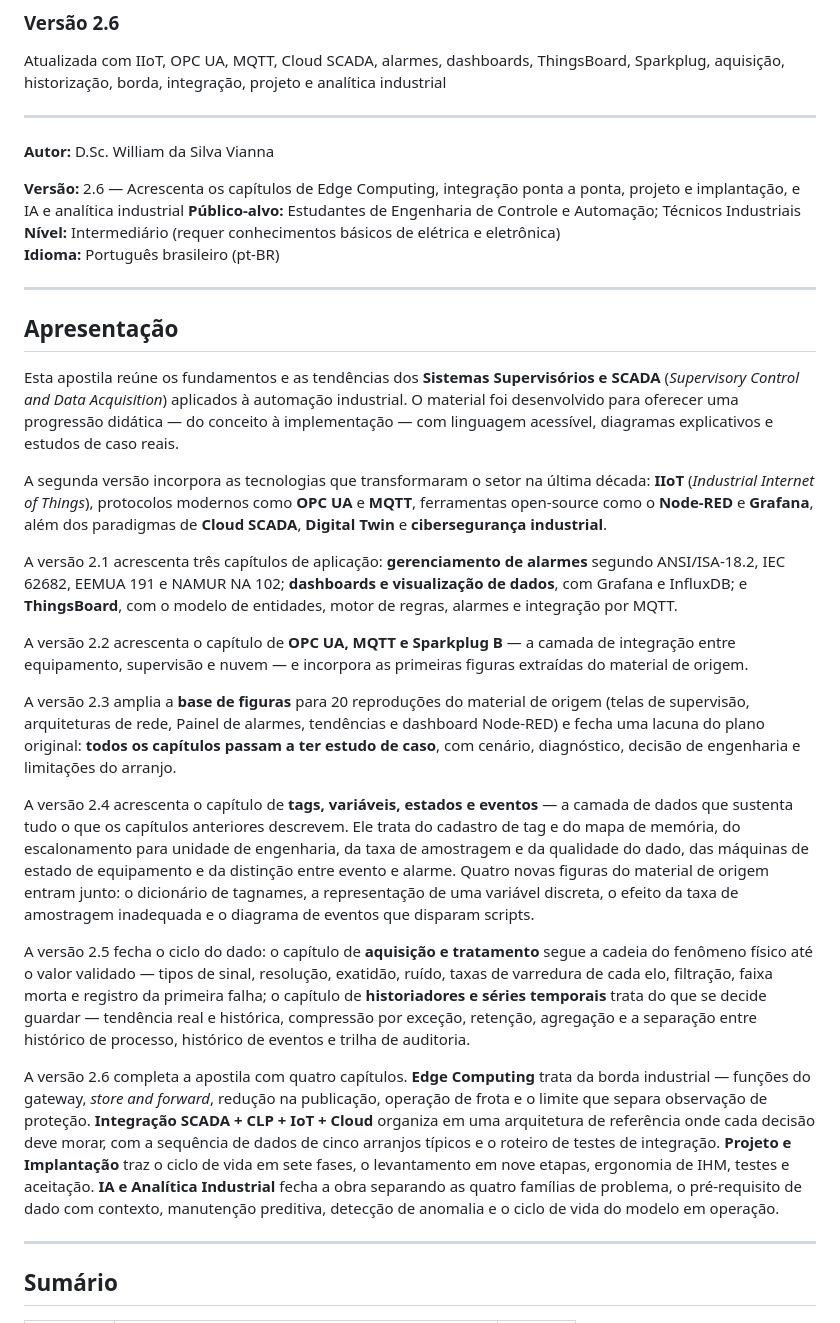
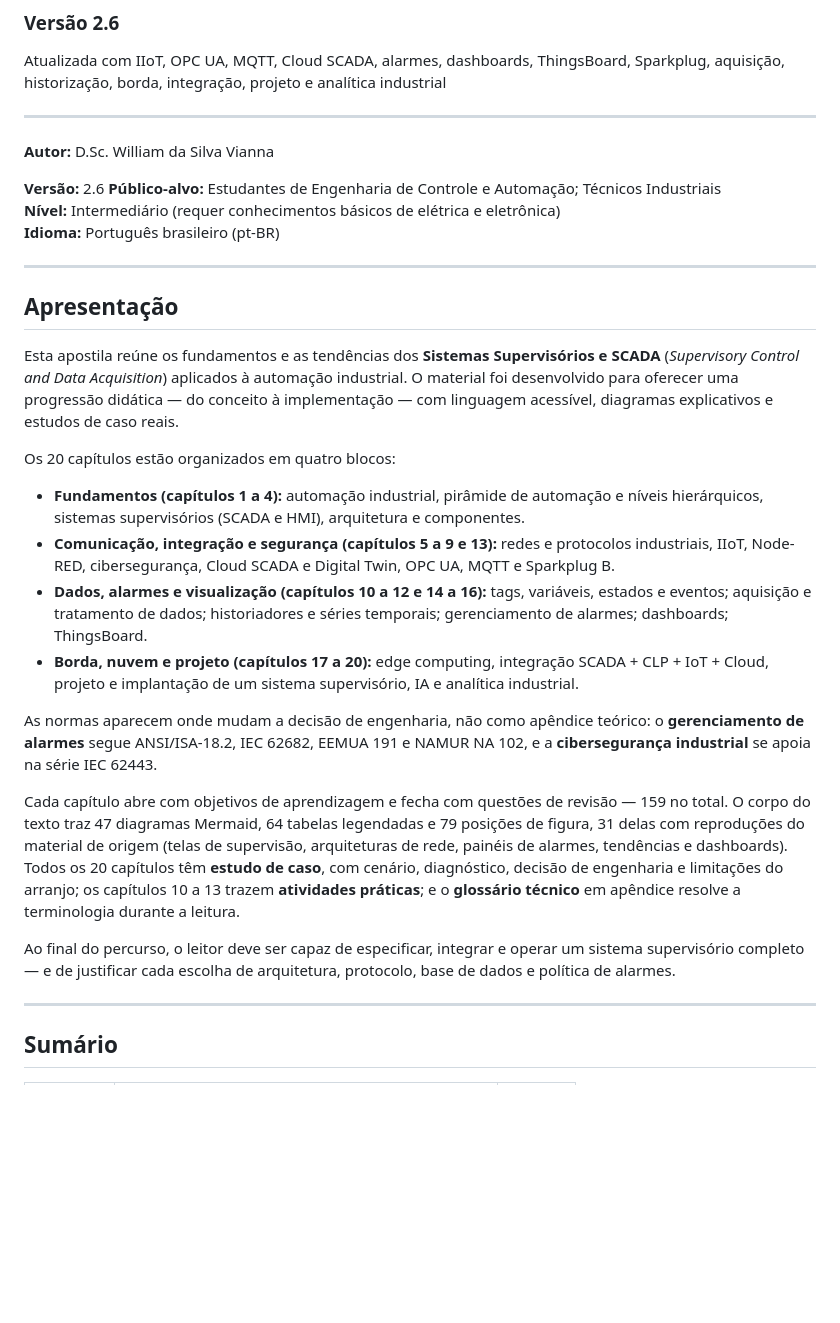
Before and after one commit to wvianna/apostila-scada-IFF, a Markdown page: apostila/indice.md, the part around the change. Rendered like a GitHub page; blank space fills up the shorter version.

Commit message:
Reorganiza apresentação do índice com estrutura em quatro blocos e consolida informações da versão 2.6

```diff
--- a/apostila/indice.md
+++ b/apostila/indice.md
@@ -18,7 +18,7 @@ Atualizada com IIoT, OPC UA, MQTT, Cloud SCADA, alarmes, dashboards, ThingsBoard
 
 **Autor:** D.Sc. William da Silva Vianna
 
-**Versão:** 2.6 — Acrescenta os capítulos de Edge Computing, integração ponta a ponta, projeto e implantação, e IA e analítica industrial
+**Versão:** 2.6
 **Público-alvo:** Estudantes de Engenharia de Controle e Automação; Técnicos Industriais
 **Nível:** Intermediário (requer conhecimentos básicos de elétrica e eletrônica)
 **Idioma:** Português brasileiro (pt-BR)
@@ -29,19 +29,18 @@ Atualizada com IIoT, OPC UA, MQTT, Cloud SCADA, alarmes, dashboards, ThingsBoard
 
 Esta apostila reúne os fundamentos e as tendências dos **Sistemas Supervisórios e SCADA** (*Supervisory Control and Data Acquisition*) aplicados à automação industrial. O material foi desenvolvido para oferecer uma progressão didática — do conceito à implementação — com linguagem acessível, diagramas explicativos e estudos de caso reais.
 
-A segunda versão incorpora as tecnologias que transformaram o setor na última década: **IIoT** (*Industrial Internet of Things*), protocolos modernos como **OPC UA** e **MQTT**, ferramentas open-source como o **Node-RED** e **Grafana**, além dos paradigmas de **Cloud SCADA**, **Digital Twin** e **cibersegurança industrial**.
+Os 20 capítulos estão organizados em quatro blocos:
 
-A versão 2.1 acrescenta três capítulos de aplicação: **gerenciamento de alarmes** segundo ANSI/ISA-18.2, IEC 62682, EEMUA 191 e NAMUR NA 102; **dashboards e visualização de dados**, com Grafana e InfluxDB; e **ThingsBoard**, com o modelo de entidades, motor de regras, alarmes e integração por MQTT.
+- **Fundamentos (capítulos 1 a 4):** automação industrial, pirâmide de automação e níveis hierárquicos, sistemas supervisórios (SCADA e HMI), arquitetura e componentes.
+- **Comunicação, integração e segurança (capítulos 5 a 9 e 13):** redes e protocolos industriais, IIoT, Node-RED, cibersegurança, Cloud SCADA e Digital Twin, OPC UA, MQTT e Sparkplug B.
+- **Dados, alarmes e visualização (capítulos 10 a 12 e 14 a 16):** tags, variáveis, estados e eventos; aquisição e tratamento de dados; historiadores e séries temporais; gerenciamento de alarmes; dashboards; ThingsBoard.
+- **Borda, nuvem e projeto (capítulos 17 a 20):** edge computing, integração SCADA + CLP + IoT + Cloud, projeto e implantação de um sistema supervisório, IA e analítica industrial.
 
-A versão 2.2 acrescenta o capítulo de **OPC UA, MQTT e Sparkplug B** — a camada de integração entre equipamento, supervisão e nuvem — e incorpora as primeiras figuras extraídas do material de origem.
+As normas aparecem onde mudam a decisão de engenharia, não como apêndice teórico: o **gerenciamento de alarmes** segue ANSI/ISA-18.2, IEC 62682, EEMUA 191 e NAMUR NA 102, e a **cibersegurança industrial** se apoia na série IEC 62443.
 
-A versão 2.3 amplia a **base de figuras** para 20 reproduções do material de origem (telas de supervisão, arquiteturas de rede, Painel de alarmes, tendências e dashboard Node-RED) e fecha uma lacuna do plano original: **todos os capítulos passam a ter estudo de caso**, com cenário, diagnóstico, decisão de engenharia e limitações do arranjo.
+Cada capítulo abre com objetivos de aprendizagem e fecha com questões de revisão — 159 no total. O corpo do texto traz 47 diagramas Mermaid, 64 tabelas legendadas e 79 posições de figura, 31 delas com reproduções do material de origem (telas de supervisão, arquiteturas de rede, painéis de alarmes, tendências e dashboards). Todos os 20 capítulos têm **estudo de caso**, com cenário, diagnóstico, decisão de engenharia e limitações do arranjo; os capítulos 10 a 13 trazem **atividades práticas**; e o **glossário técnico** em apêndice resolve a terminologia durante a leitura.
 
-A versão 2.4 acrescenta o capítulo de **tags, variáveis, estados e eventos** — a camada de dados que sustenta tudo o que os capítulos anteriores descrevem. Ele trata do cadastro de tag e do mapa de memória, do escalonamento para unidade de engenharia, da taxa de amostragem e da qualidade do dado, das máquinas de estado de equipamento e da distinção entre evento e alarme. Quatro novas figuras do material de origem entram junto: o dicionário de tagnames, a representação de uma variável discreta, o efeito da taxa de amostragem inadequada e o diagrama de eventos que disparam scripts.
-
-A versão 2.5 fecha o ciclo do dado: o capítulo de **aquisição e tratamento** segue a cadeia do fenômeno físico até o valor validado — tipos de sinal, resolução, exatidão, ruído, taxas de varredura de cada elo, filtração, faixa morta e registro da primeira falha; o capítulo de **historiadores e séries temporais** trata do que se decide guardar — tendência real e histórica, compressão por exceção, retenção, agregação e a separação entre histórico de processo, histórico de eventos e trilha de auditoria.
-
-A versão 2.6 completa a apostila com quatro capítulos. **Edge Computing** trata da borda industrial — funções do gateway, *store and forward*, redução na publicação, operação de frota e o limite que separa observação de proteção. **Integração SCADA + CLP + IoT + Cloud** organiza em uma arquitetura de referência onde cada decisão deve morar, com a sequência de dados de cinco arranjos típicos e o roteiro de testes de integração. **Projeto e Implantação** traz o ciclo de vida em sete fases, o levantamento em nove etapas, ergonomia de IHM, testes e aceitação. **IA e Analítica Industrial** fecha a obra separando as quatro famílias de problema, o pré-requisito de dado com contexto, manutenção preditiva, detecção de anomalia e o ciclo de vida do modelo em operação.
+Ao final do percurso, o leitor deve ser capaz de especificar, integrar e operar um sistema supervisório completo — e de justificar cada escolha de arquitetura, protocolo, base de dados e política de alarmes.
 
 ---
 
```
